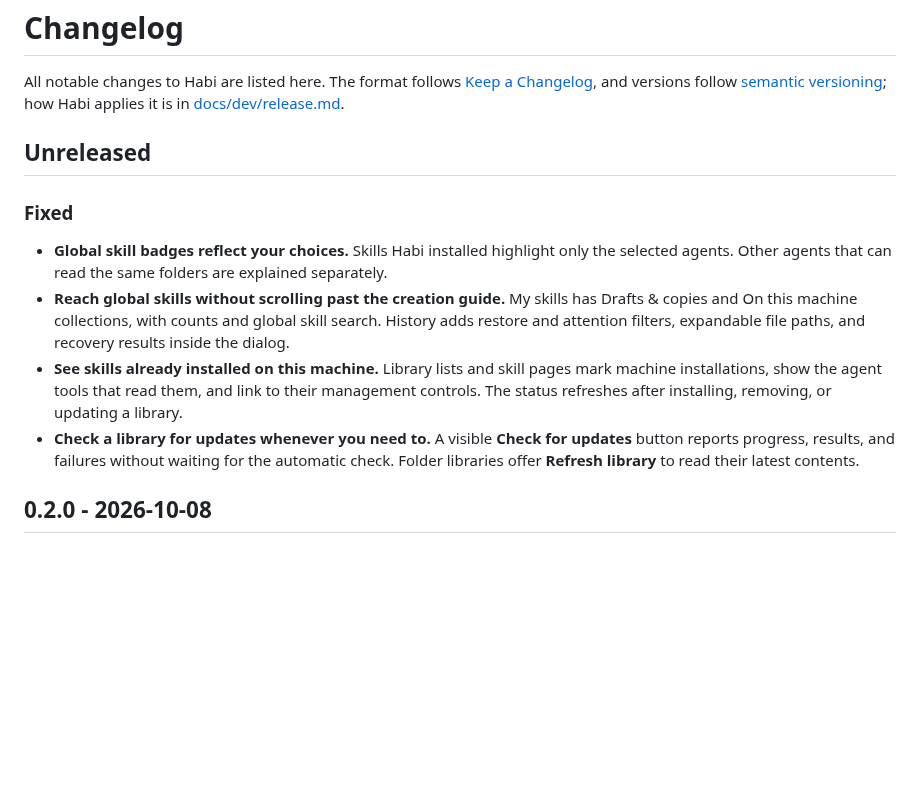
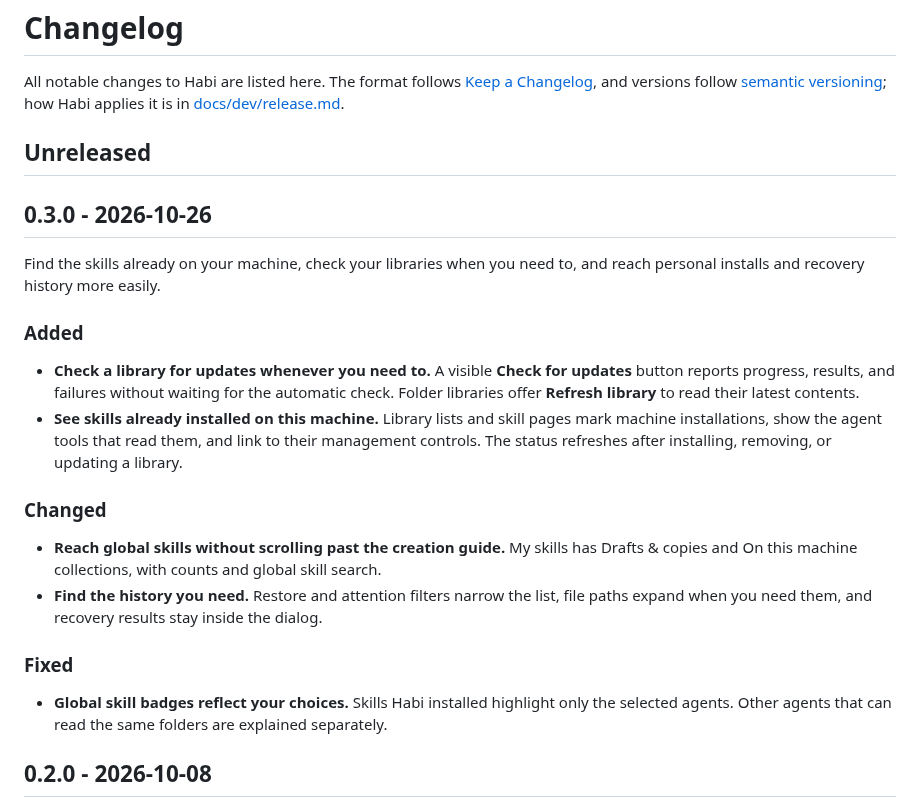
Before and after one commit to acltabontabon/habi, a Markdown page: CHANGELOG.md, the part around the change. GitHub-like rendering; blank space fills up the shorter version.

```diff
--- a/CHANGELOG.md
+++ b/CHANGELOG.md
@@ -7,20 +7,30 @@ All notable changes to Habi are listed here. The format follows
 
 ## Unreleased
 
+## 0.3.0 - 2026-10-26
+
+Find the skills already on your machine, check your libraries when you need to, and reach personal installs and recovery history more easily.
+
+### Added
+
+- **Check a library for updates whenever you need to.** A visible **Check for updates**
+  button reports progress, results, and failures without waiting for the automatic check.
+  Folder libraries offer **Refresh library** to read their latest contents.
+- **See skills already installed on this machine.** Library lists and skill pages mark
+  machine installations, show the agent tools that read them, and link to their management
+  controls. The status refreshes after installing, removing, or updating a library.
+
+### Changed
+
+- **Reach global skills without scrolling past the creation guide.** My skills has
+  Drafts & copies and On this machine collections, with counts and global skill search.
+- **Find the history you need.** Restore and attention filters narrow the list, file paths
+  expand when you need them, and recovery results stay inside the dialog.
+
 ### Fixed
 
 - **Global skill badges reflect your choices.** Skills Habi installed highlight only the
   selected agents. Other agents that can read the same folders are explained separately.
-- **Reach global skills without scrolling past the creation guide.** My skills has
-  Drafts & copies and On this machine collections, with counts and global skill search.
-  History adds restore and attention filters, expandable file paths, and recovery results
-  inside the dialog.
-- **See skills already installed on this machine.** Library lists and skill pages mark
-  machine installations, show the agent tools that read them, and link to their management
-  controls. The status refreshes after installing, removing, or updating a library.
-- **Check a library for updates whenever you need to.** A visible **Check for updates**
-  button reports progress, results, and failures without waiting for the automatic check.
-  Folder libraries offer **Refresh library** to read their latest contents.
 
 ## 0.2.0 - 2026-10-08
 
```
Also changed, not shown: docs/guide/getting-started.md (+6 -0 lines), docs/media/my-skills-refresh/after-history.jpg, docs/media/my-skills-refresh/after-skills.jpg, docs/media/pr-library-status/after.jpg, 7 other files.
